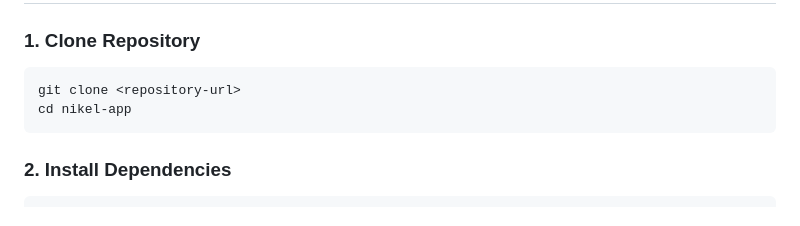
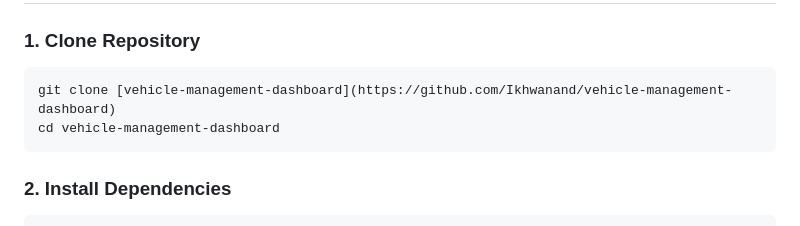
Before and after one commit to Ikhwanand/vehicle-management-dashboard, a Markdown page: README.md, the part around the change. GitHub-like rendering.

Commit message:
Update clone instructions in README

````diff
--- a/README.md
+++ b/README.md
@@ -28,8 +28,8 @@ Sistem ini memungkinkan perusahaan tambang nikel untuk:
 ### 1. Clone Repository
 
 ```bash
-git clone <repository-url>
-cd nikel-app
+git clone [vehicle-management-dashboard](https://github.com/Ikhwanand/vehicle-management-dashboard)
+cd vehicle-management-dashboard
 ```
 
 ### 2. Install Dependencies
````
